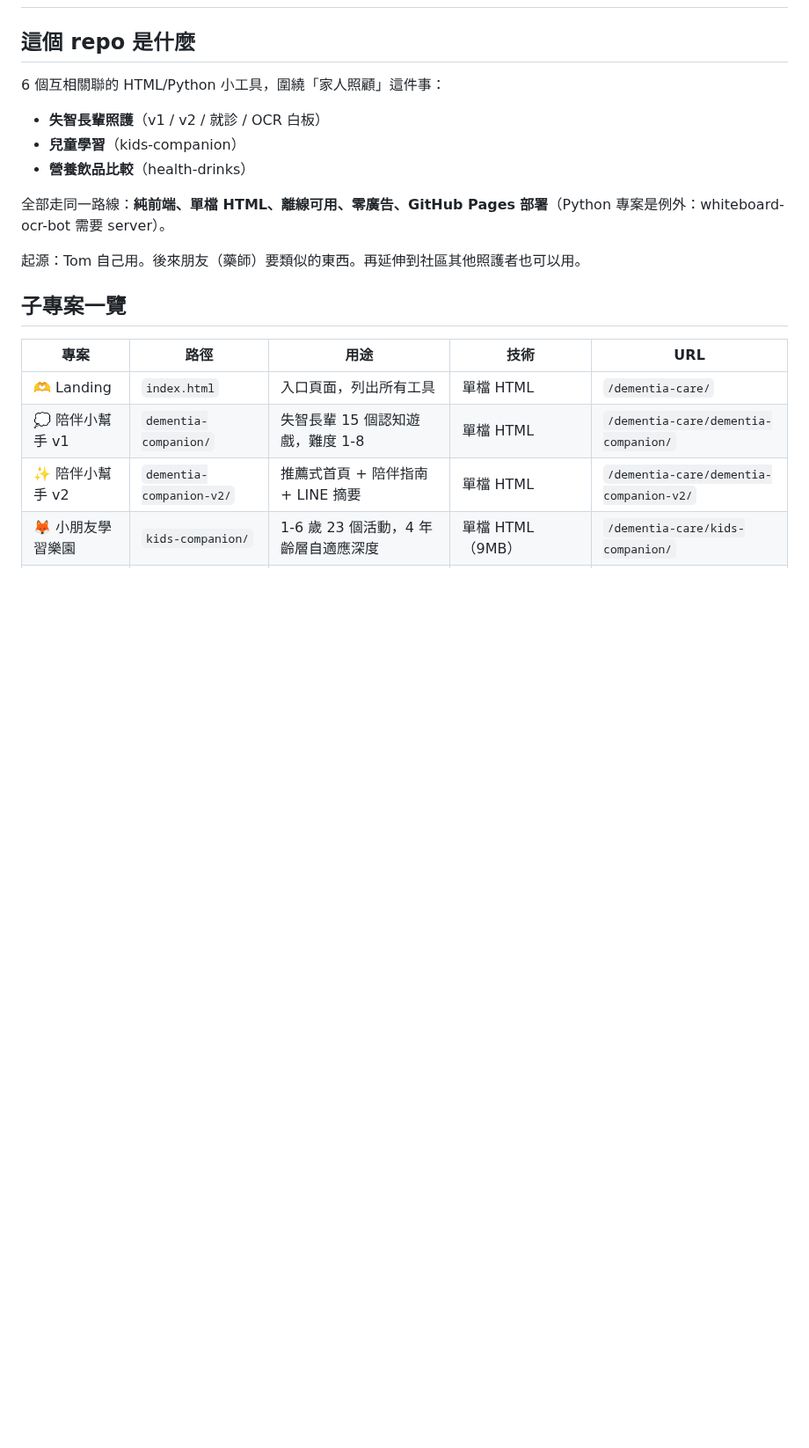
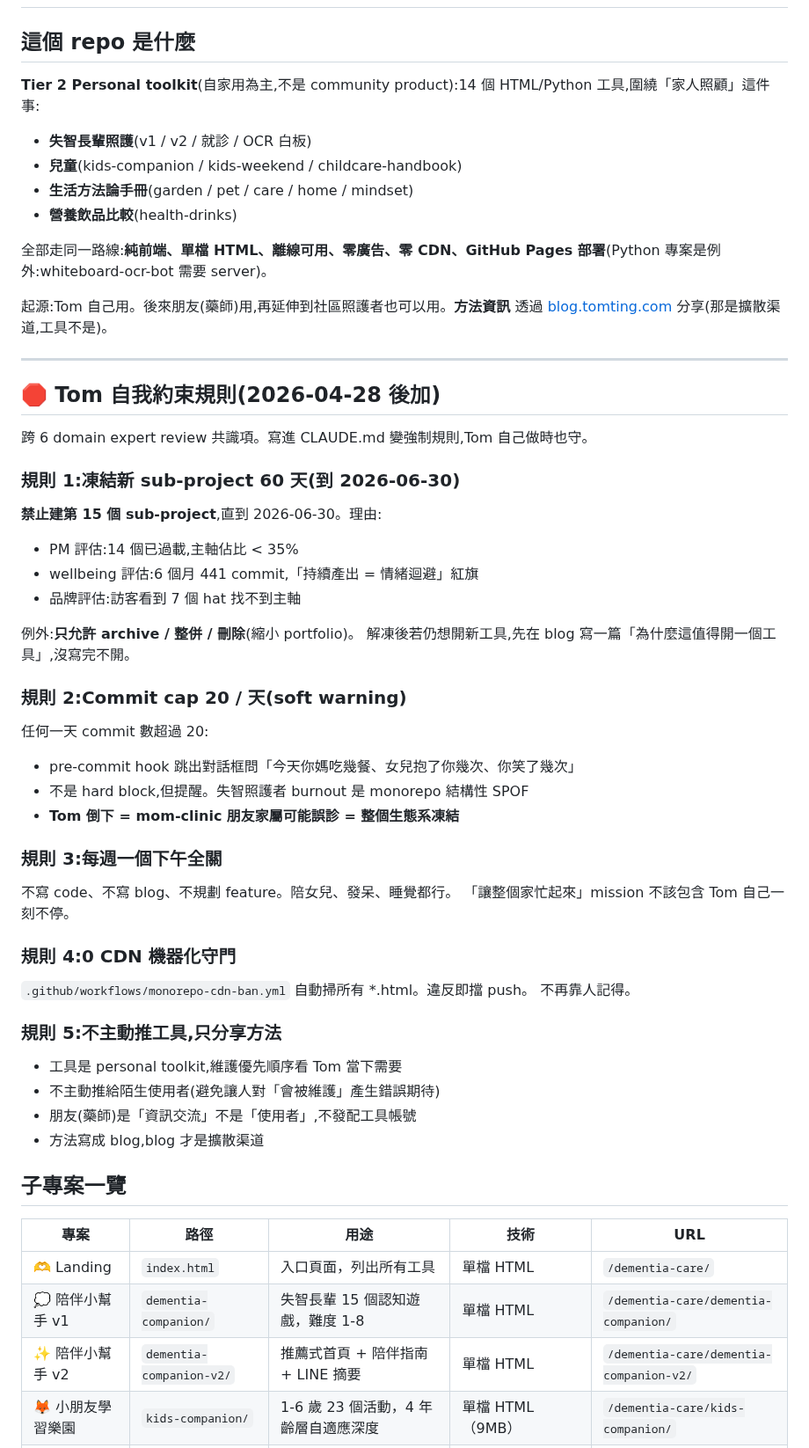
Before and after one commit to tm731531/dementia-care, a Markdown page: CLAUDE.md, the part around the change. Shown at 88% size. Rendered like a GitHub page; blank space fills up the shorter version.

Commit message:
docs(monorepo): CLAUDE.md 加 5 條 Tom 自我約束規則
跨 6 domain review 共識項變強制規則。

規則 1:凍結新 sub-project 60 天(到 2026-06-30)
- 禁止建第 15 個 sub-project,只允許 archive / 整併 / 刪除
- 理由:PM(14 個已過載)+ wellbeing(產出焦慮紅旗)+ 品牌(主軸稀釋)

規則 2:Commit cap 20 / 天 soft warning
- 6 個月 441 commit、4/23-4/28 6 天 247 commit 是 burnout 訊號
- pre-commit hook 跳問「今天你媽吃幾餐、女兒抱了你幾次、你笑了幾次」
- Tom 是 monorepo 結構性 SPOF,倒下 = 整個生態系凍結

規則 3:每週一個下午全關
- 不 code、不 blog、不規劃。
- 「讓整個家忙起來」mission 不包含 Tom 自己一刻不停

規則 4:0 CDN 機器化守門
- 配 monorepo-cdn-ban.yml workflow
- 不再靠人記得

規則 5:不主動推工具,只分享方法
- Tier 2 Personal toolkit framing
- blog 才是擴散渠道,工具不是
- 朋友是「資訊交流」不是 controller 責任

REPO 開頭也對齊現況:
- 6 工具 → 14 工具
- 「家庭手冊系列」加進類別

Co-Authored-By: Claude Opus 4.7 (1M context) <noreply@anthropic.com>

```diff
--- a/CLAUDE.md
+++ b/CLAUDE.md
@@ -1,14 +1,50 @@
 # dementia-care monorepo — 開發指引
 
 ## 這個 repo 是什麼
-6 個互相關聯的 HTML/Python 小工具，圍繞「家人照顧」這件事：
-- **失智長輩照護**（v1 / v2 / 就診 / OCR 白板）
-- **兒童學習**（kids-companion）
-- **營養飲品比較**（health-drinks）
+**Tier 2 Personal toolkit**(自家用為主,不是 community product):14 個 HTML/Python 工具,圍繞「家人照顧」這件事:
+- **失智長輩照護**(v1 / v2 / 就診 / OCR 白板)
+- **兒童**(kids-companion / kids-weekend / childcare-handbook)
+- **生活方法論手冊**(garden / pet / care / home / mindset)
+- **營養飲品比較**(health-drinks)
 
-全部走同一路線：**純前端、單檔 HTML、離線可用、零廣告、GitHub Pages 部署**（Python 專案是例外：whiteboard-ocr-bot 需要 server）。
+全部走同一路線:**純前端、單檔 HTML、離線可用、零廣告、零 CDN、GitHub Pages 部署**(Python 專案是例外:whiteboard-ocr-bot 需要 server)。
 
-起源：Tom 自己用。後來朋友（藥師）要類似的東西。再延伸到社區其他照護者也可以用。
+起源:Tom 自己用。後來朋友(藥師)用,再延伸到社區照護者也可以用。**方法資訊** 透過 [blog.tomting.com](https://blog.tomting.com/) 分享(那是擴散渠道,工具不是)。
+
+---
+
+## 🛑 Tom 自我約束規則(2026-04-28 後加)
+
+跨 6 domain expert review 共識項。寫進 CLAUDE.md 變強制規則,Tom 自己做時也守。
+
+### 規則 1:凍結新 sub-project 60 天(到 2026-06-30)
+**禁止建第 15 個 sub-project**,直到 2026-06-30。理由:
+- PM 評估:14 個已過載,主軸佔比 < 35%
+- wellbeing 評估:6 個月 441 commit,「持續產出 = 情緒迴避」紅旗
+- 品牌評估:訪客看到 7 個 hat 找不到主軸
+
+例外:**只允許 archive / 整併 / 刪除**(縮小 portfolio)。
+解凍後若仍想開新工具,先在 blog 寫一篇「為什麼這值得開一個工具」,沒寫完不開。
+
+### 規則 2:Commit cap 20 / 天(soft warning)
+任何一天 commit 數超過 20:
+- pre-commit hook 跳出對話框問「今天你媽吃幾餐、女兒抱了你幾次、你笑了幾次」
+- 不是 hard block,但提醒。失智照護者 burnout 是 monorepo 結構性 SPOF
+- **Tom 倒下 = mom-clinic 朋友家屬可能誤診 = 整個生態系凍結**
+
+### 規則 3:每週一個下午全關
+不寫 code、不寫 blog、不規劃 feature。陪女兒、發呆、睡覺都行。
+「讓整個家忙起來」mission 不該包含 Tom 自己一刻不停。
+
+### 規則 4:0 CDN 機器化守門
+`.github/workflows/monorepo-cdn-ban.yml` 自動掃所有 *.html。違反即擋 push。
+不再靠人記得。
+
+### 規則 5:不主動推工具,只分享方法
+- 工具是 personal toolkit,維護優先順序看 Tom 當下需要
+- 不主動推給陌生使用者(避免讓人對「會被維護」產生錯誤期待)
+- 朋友(藥師)是「資訊交流」不是「使用者」,不發配工具帳號
+- 方法寫成 blog,blog 才是擴散渠道
 
 ## 子專案一覽
 
```
